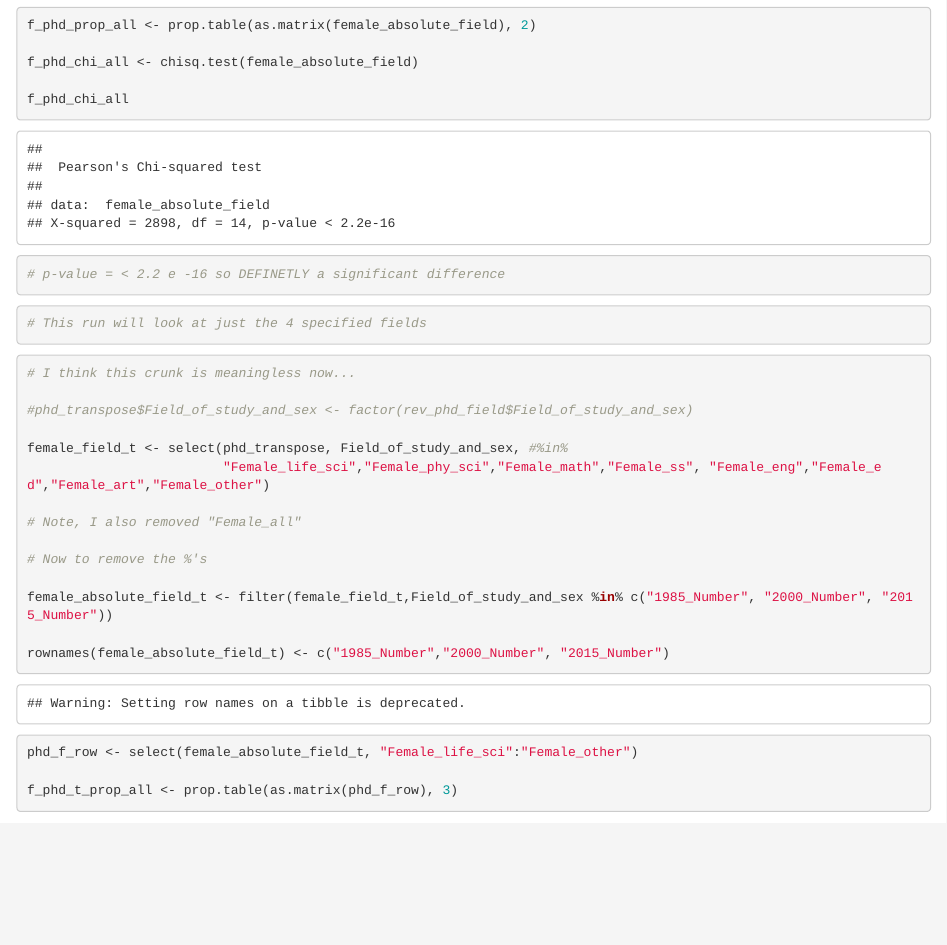
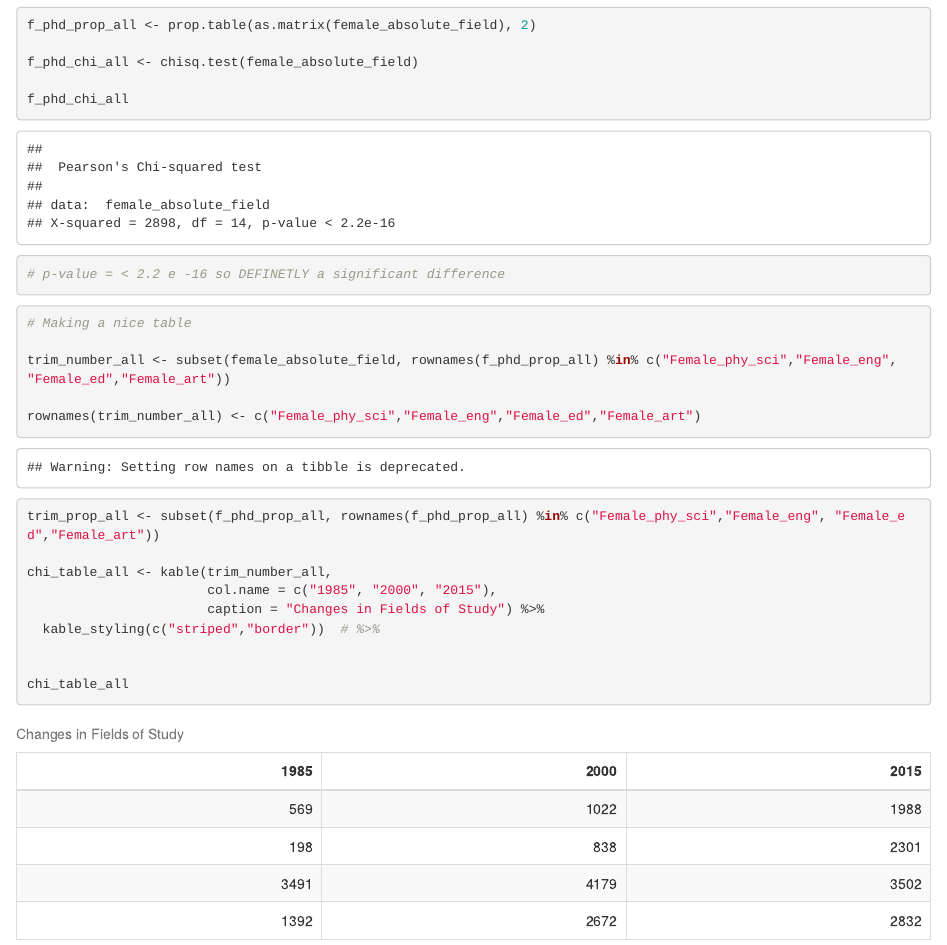
Before and after one commit to gorchels/esm-206-assignment-5, an R Markdown document (Assignment5.Rmd): the page in a window 1100 px wide, from 10570 px down. Rendered offline with R 4.5, knitr and Pandoc, with nearby package versions; some code elsewhere in the file could not run offline.

Commit message:
working on a final table

````diff
--- a/Assignment5.Rmd
+++ b/Assignment5.Rmd
@@ -128,6 +128,26 @@ f_phd_chi_all
 ```
 
 ```{r}
+# Making a nice table
+
+trim_number_all <- subset(female_absolute_field, rownames(f_phd_prop_all) %in% c("Female_phy_sci","Female_eng", "Female_ed","Female_art"))
+
+rownames(trim_number_all) <- c("Female_phy_sci","Female_eng","Female_ed","Female_art")
+
+trim_prop_all <- subset(f_phd_prop_all, rownames(f_phd_prop_all) %in% c("Female_phy_sci","Female_eng", "Female_ed","Female_art"))
+
+chi_table_all <- kable(trim_number_all,
+                       col.name = c("1985", "2000", "2015"),
+                       caption = "Changes in Fields of Study") %>%
+  kable_styling(c("striped","border"))  # %>%
+
+
+chi_table_all
+```
+
+
+
+```{r}
 # This run will look at just the 4 specified fields
 
 
````
